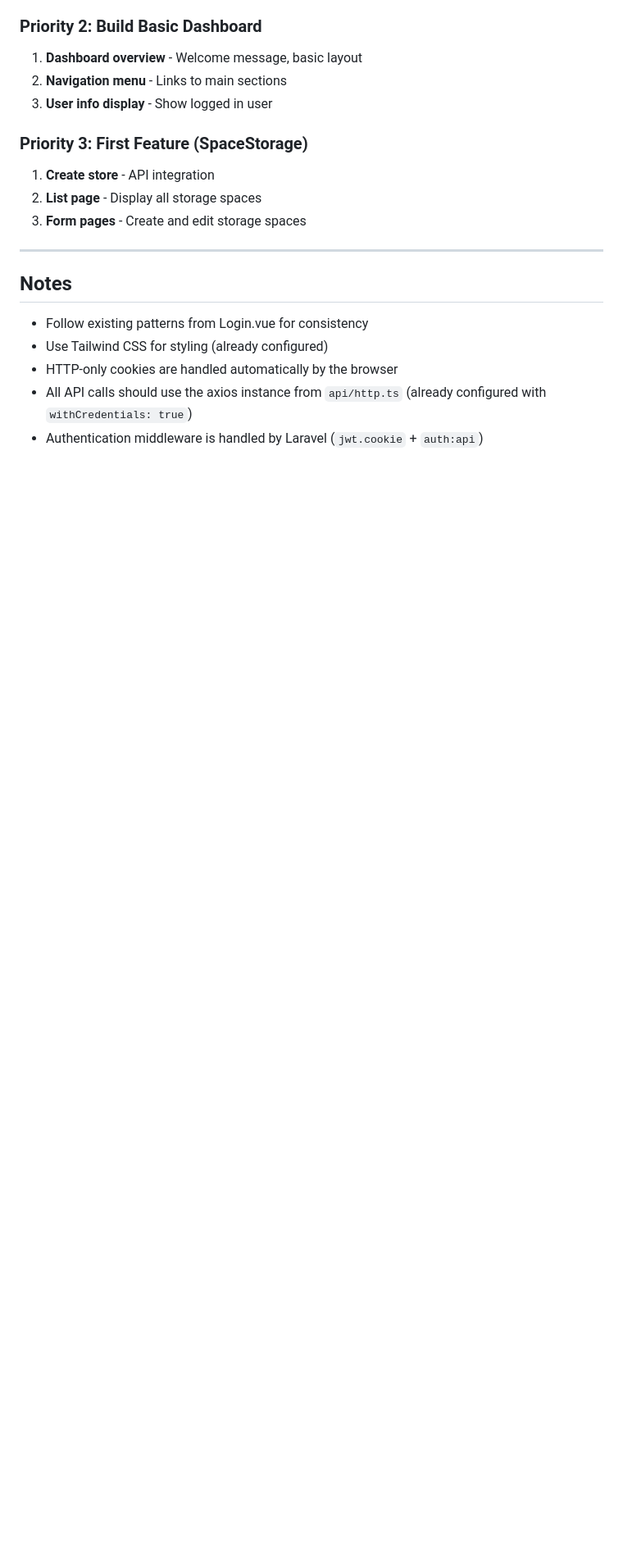
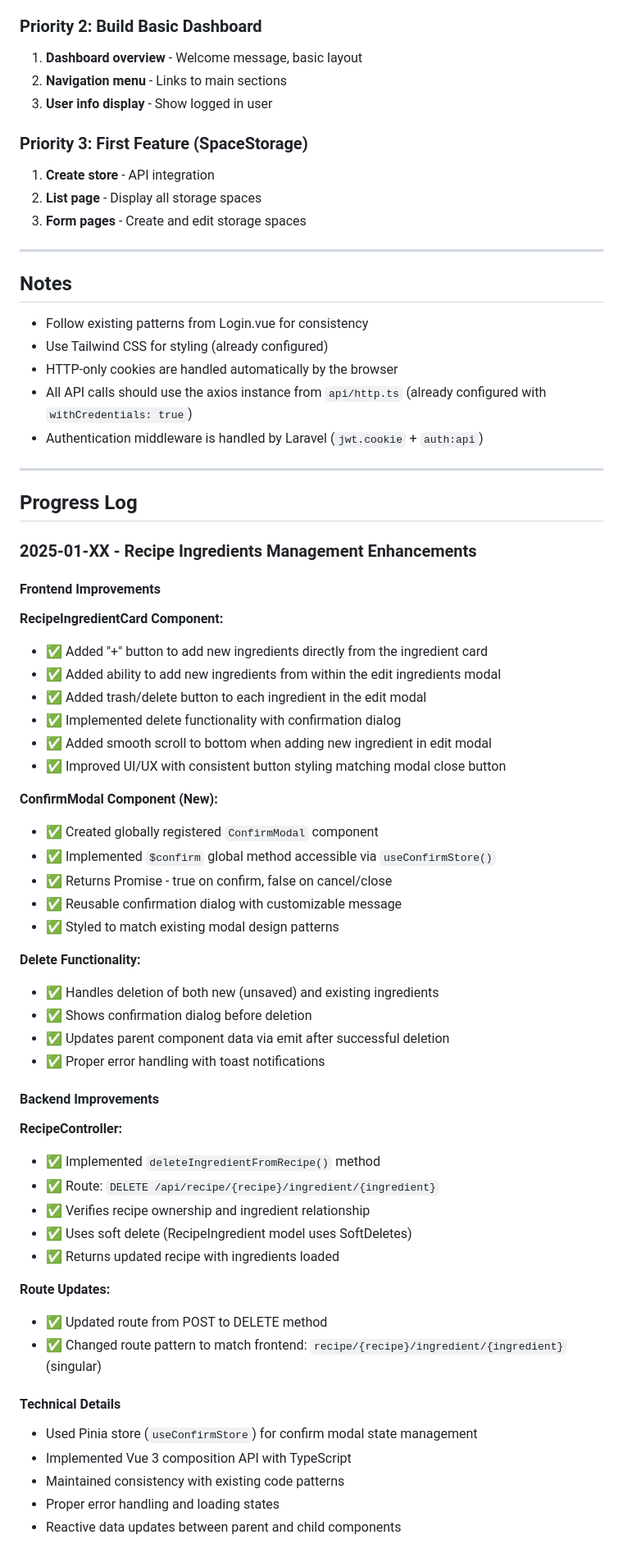
Before and after one commit to ernestsmotlak/frizider, a Markdown page: PLAN.md, the part around one of its changes. Shown at 82% size. GitHub-like rendering; blank space fills up the shorter version.

```diff
--- a/PLAN.md
+++ b/PLAN.md
@@ -152,3 +153,53 @@ frontend/src/
 - HTTP-only cookies are handled automatically by the browser
 - All API calls should use the axios instance from `api/http.ts` (already configured with `withCredentials: true`)
 - Authentication middleware is handled by Laravel (`jwt.cookie` + `auth:api`)
+
+---
+
+## Progress Log
+
+### 2025-01-XX - Recipe Ingredients Management Enhancements
+
+#### Frontend Improvements
+
+**RecipeIngredientCard Component:**
+- ✅ Added "+" button to add new ingredients directly from the ingredient card
+- ✅ Added ability to add new ingredients from within the edit ingredients modal
+- ✅ Added trash/delete button to each ingredient in the edit modal
+- ✅ Implemented delete functionality with confirmation dialog
+- ✅ Added smooth scroll to bottom when adding new ingredient in edit modal
+- ✅ Improved UI/UX with consistent button styling matching modal close button
+
+**ConfirmModal Component (New):**
+- ✅ Created globally registered `ConfirmModal` component
+- ✅ Implemented `$confirm` global method accessible via `useConfirmStore()`
+- ✅ Returns Promise<boolean> - true on confirm, false on cancel/close
+- ✅ Reusable confirmation dialog with customizable message
+- ✅ Styled to match existing modal design patterns
+
+**Delete Functionality:**
+- ✅ Handles deletion of both new (unsaved) and existing ingredients
+- ✅ Shows confirmation dialog before deletion
+- ✅ Updates parent component data via emit after successful deletion
+- ✅ Proper error handling with toast notifications
+
+#### Backend Improvements
+
+**RecipeController:**
+- ✅ Implemented `deleteIngredientFromRecipe()` method
+- ✅ Route: `DELETE /api/recipe/{recipe}/ingredient/{ingredient}`
+- ✅ Verifies recipe ownership and ingredient relationship
+- ✅ Uses soft delete (RecipeIngredient model uses SoftDeletes)
+- ✅ Returns updated recipe with ingredients loaded
+
+**Route Updates:**
+- ✅ Updated route from POST to DELETE method
+- ✅ Changed route pattern to match frontend: `recipe/{recipe}/ingredient/{ingredient}` (singular)
+
+#### Technical Details
+
+- Used Pinia store (`useConfirmStore`) for confirm modal state management
+- Implemented Vue 3 composition API with TypeScript
+- Maintained consistency with existing code patterns
+- Proper error handling and loading states
+- Reactive data updates between parent and child components
```
Also changed, not shown: other parts of PLAN.md (+3 -2 lines).
